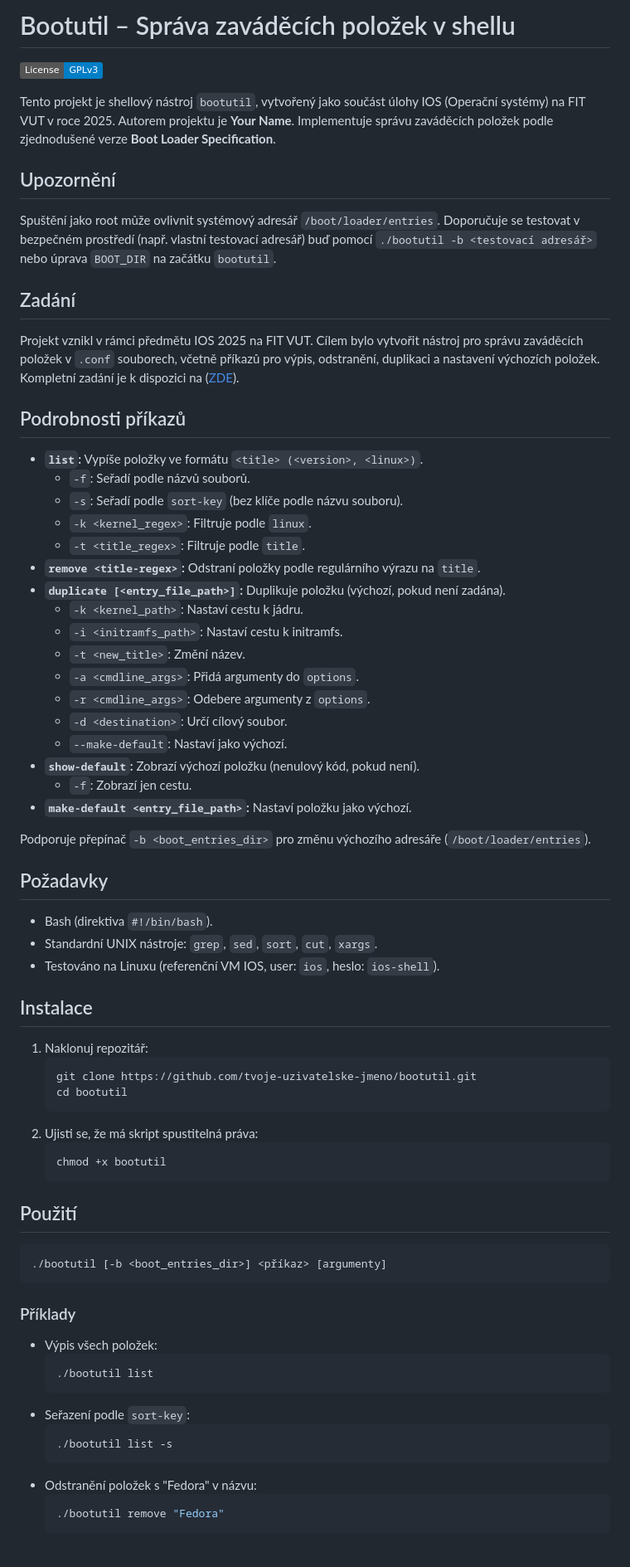
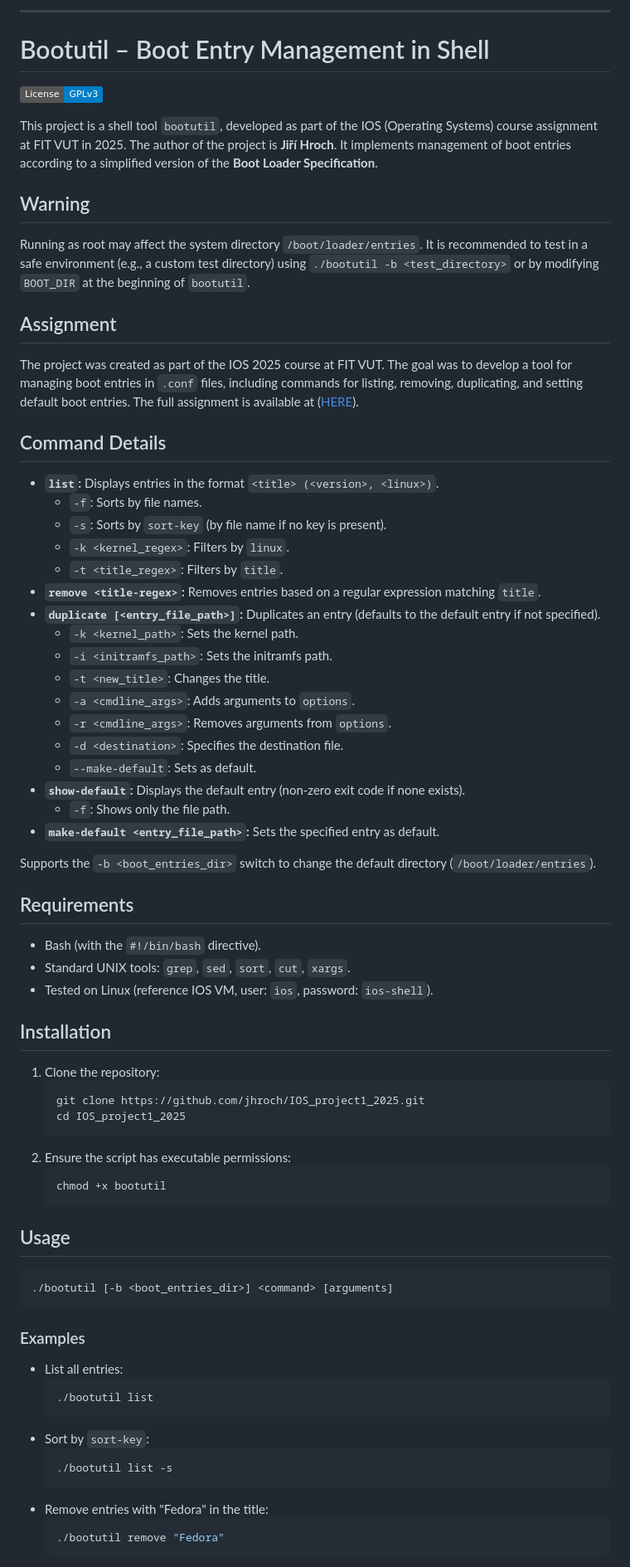
Before and after one commit to jhroch/IOS_project1_2025, a Markdown page: README.md, the part around the change printed below. Shown: that part at 83% size. Drawn GitHub-style; badges without logos.

````diff
--- a/README.md
+++ b/README.md
@@ -1,67 +1,68 @@
-# Bootutil – Správa zaváděcích položek v shellu
+---
+# Bootutil – Boot Entry Management in Shell
 
 [![License: GPL v3](https://img.shields.io/badge/License-GPLv3-blue.svg)](https://www.gnu.org/licenses/gpl-3.0)
 
-Tento projekt je shellový nástroj `bootutil`, vytvořený jako součást úlohy IOS (Operační systémy) na FIT VUT v roce 2025. Autorem projektu je **Your Name**. Implementuje správu zaváděcích položek podle zjednodušené verze **Boot Loader Specification**.
+This project is a shell tool `bootutil`, developed as part of the IOS (Operating Systems) course assignment at FIT VUT in 2025. The author of the project is **Jiří Hroch**. It implements management of boot entries according to a simplified version of the **Boot Loader Specification**.
 
-## Upozornění
-Spuštění jako root může ovlivnit systémový adresář `/boot/loader/entries`. Doporučuje se testovat v bezpečném prostředí (např. vlastní testovací adresář) buď pomocí `./bootutil -b <testovací adresář>` nebo úprava `BOOT_DIR` na začátku `bootutil`.
+## Warning
+Running as root may affect the system directory `/boot/loader/entries`. It is recommended to test in a safe environment (e.g., a custom test directory) using `./bootutil -b <test_directory>` or by modifying `BOOT_DIR` at the beginning of `bootutil`.
 
-## Zadání
-Projekt vznikl v rámci předmětu IOS 2025 na FIT VUT. Cílem bylo vytvořit nástroj pro správu zaváděcích položek v `.conf` souborech, včetně příkazů pro výpis, odstranění, duplikaci a nastavení výchozích položek. Kompletní zadání je k dispozici na ([ZDE](https://jhroch.github.io/IOS_project1_2025/)).
+## Assignment
+The project was created as part of the IOS 2025 course at FIT VUT. The goal was to develop a tool for managing boot entries in `.conf` files, including commands for listing, removing, duplicating, and setting default boot entries. The full assignment is available at ([HERE](https://jhroch.github.io/IOS_project1_2025/)).
 
-## Podrobnosti příkazů
-- **`list`:** Vypíše položky ve formátu `<title> (<version>, <linux>)`.
-  - `-f`: Seřadí podle názvů souborů.
-  - `-s`: Seřadí podle `sort-key` (bez klíče podle názvu souboru).
-  - `-k <kernel_regex>`: Filtruje podle `linux`.
-  - `-t <title_regex>`: Filtruje podle `title`.
-- **`remove <title-regex>`:** Odstraní položky podle regulárního výrazu na `title`.
-- **`duplicate [<entry_file_path>]`:** Duplikuje položku (výchozí, pokud není zadána).
-  - `-k <kernel_path>`: Nastaví cestu k jádru.
-  - `-i <initramfs_path>`: Nastaví cestu k initramfs.
-  - `-t <new_title>`: Změní název.
-  - `-a <cmdline_args>`: Přidá argumenty do `options`.
-  - `-r <cmdline_args>`: Odebere argumenty z `options`.
-  - `-d <destination>`: Určí cílový soubor.
-  - `--make-default`: Nastaví jako výchozí.
-- **`show-default`:** Zobrazí výchozí položku (nenulový kód, pokud není).
-  - `-f`: Zobrazí jen cestu.
-- **`make-default <entry_file_path>`:** Nastaví položku jako výchozí.
+## Command Details
+- **`list`:** Displays entries in the format `<title> (<version>, <linux>)`.
+  - `-f`: Sorts by file names.
+  - `-s`: Sorts by `sort-key` (by file name if no key is present).
+  - `-k <kernel_regex>`: Filters by `linux`.
+  - `-t <title_regex>`: Filters by `title`.
+- **`remove <title-regex>`:** Removes entries based on a regular expression matching `title`.
+- **`duplicate [<entry_file_path>]`:** Duplicates an entry (defaults to the default entry if not specified).
+  - `-k <kernel_path>`: Sets the kernel path.
+  - `-i <initramfs_path>`: Sets the initramfs path.
+  - `-t <new_title>`: Changes the title.
+  - `-a <cmdline_args>`: Adds arguments to `options`.
+  - `-r <cmdline_args>`: Removes arguments from `options`.
+  - `-d <destination>`: Specifies the destination file.
+  - `--make-default`: Sets as default.
+- **`show-default`:** Displays the default entry (non-zero exit code if none exists).
+  - `-f`: Shows only the file path.
+- **`make-default <entry_file_path>`:** Sets the specified entry as default.
 
-Podporuje přepínač `-b <boot_entries_dir>` pro změnu výchozího adresáře (`/boot/loader/entries`).
+Supports the `-b <boot_entries_dir>` switch to change the default directory (`/boot/loader/entries`).
 
-## Požadavky
-- Bash (direktiva `#!/bin/bash`).
-- Standardní UNIX nástroje: `grep`, `sed`, `sort`, `cut`, `xargs`.
-- Testováno na Linuxu (referenční VM IOS, user: `ios`, heslo: `ios-shell`).
+## Requirements
+- Bash (with the `#!/bin/bash` directive).
+- Standard UNIX tools: `grep`, `sed`, `sort`, `cut`, `xargs`.
+- Tested on Linux (reference IOS VM, user: `ios`, password: `ios-shell`).
 
-## Instalace
-1. Naklonuj repozitář:
+## Installation
+1. Clone the repository:
    ```bash
-   git clone https://github.com/tvoje-uzivatelske-jmeno/bootutil.git
-   cd bootutil
+   git clone https://github.com/jhroch/IOS_project1_2025.git
+   cd IOS_project1_2025
    ```
-2. Ujisti se, že má skript spustitelná práva:
+2. Ensure the script has executable permissions:
    ```bash
    chmod +x bootutil
    ```
 
-## Použití
+## Usage
 ```bash
-./bootutil [-b <boot_entries_dir>] <příkaz> [argumenty]
+./bootutil [-b <boot_entries_dir>] <command> [arguments]
 ```
 
-### Příklady
-- Výpis všech položek:
+### Examples
+- List all entries:
   ```bash
   ./bootutil list
   ```
-- Seřazení podle `sort-key`:
+- Sort by `sort-key`:
   ```bash
   ./bootutil list -s
   ```
-- Odstranění položek s "Fedora" v názvu:
+- Remove entries with "Fedora" in the title:
   ```bash
   ./bootutil remove "Fedora"
   ```
````
Also changed, not shown: other parts of README.md (+13 -17 lines).
